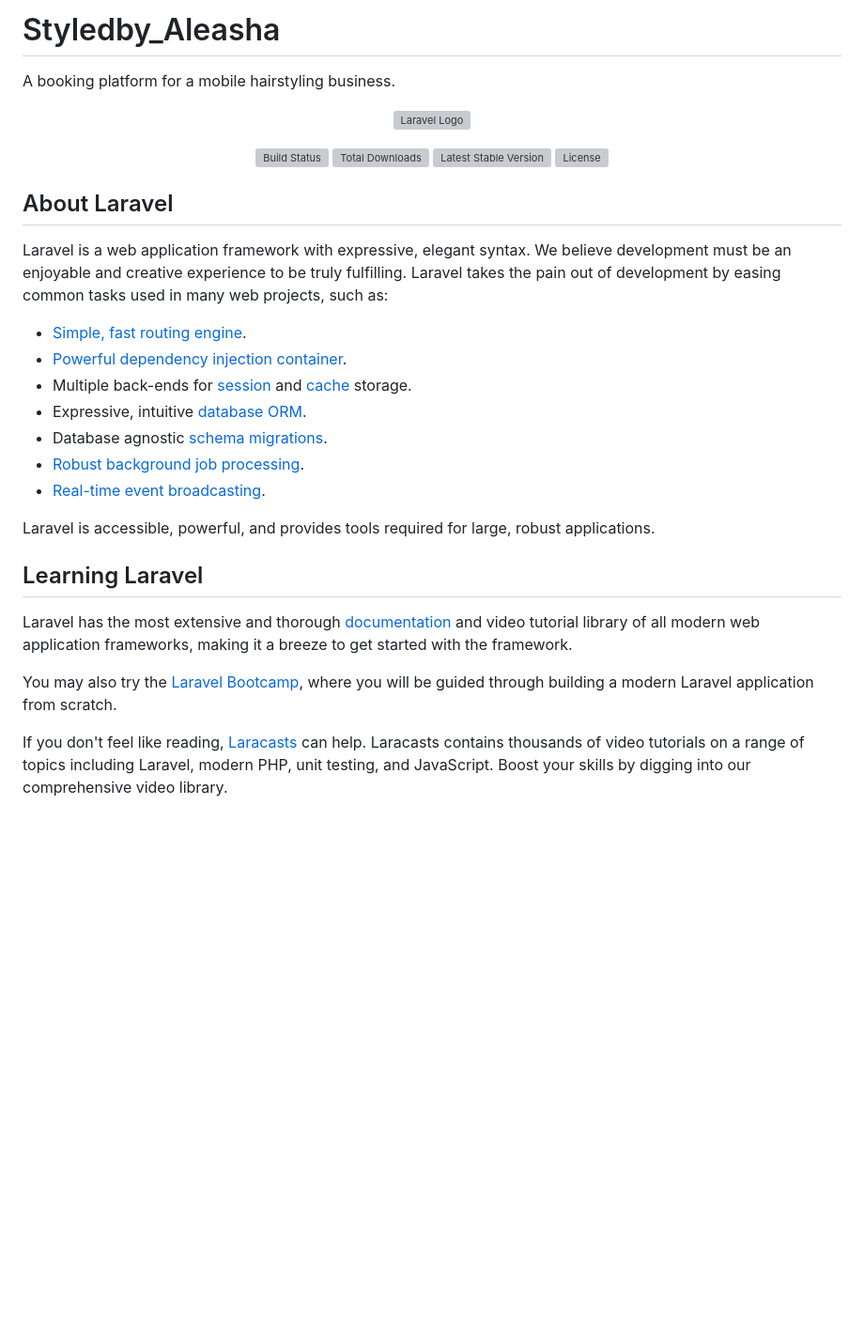
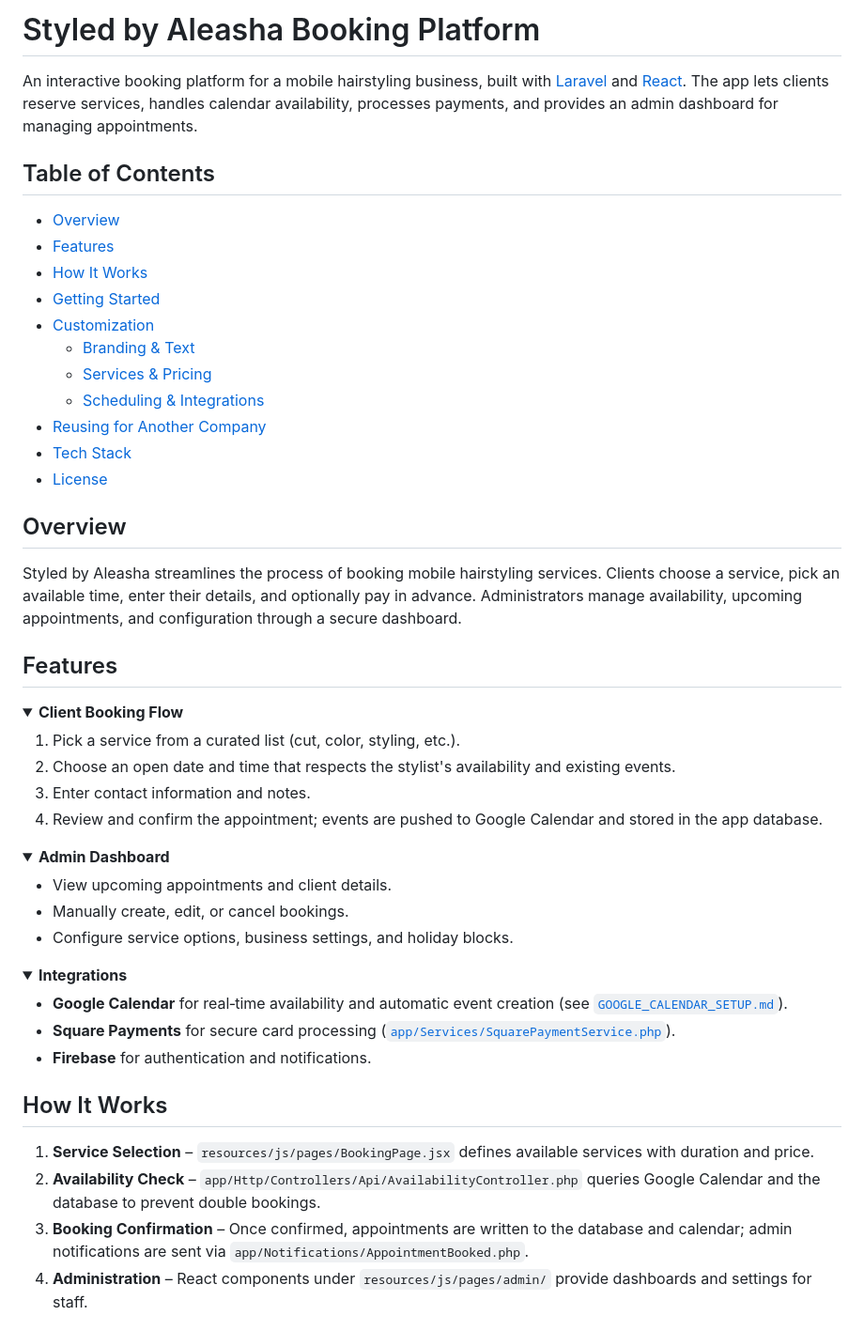
Before and after one commit to ucleus/Styledby_Aleasha, a Markdown page: README.md, the part around one of its changes. Shown at 94% size. Drawn GitHub-style; folded sections open; blank space fills up the shorter version; grey boxes are pictures that could not be loaded.

```diff
--- a/README.md
+++ b/README.md
@@ -1,34 +1,52 @@
-# Styledby_Aleasha
-A booking platform for a mobile hairstyling business.
+# Styled by Aleasha Booking Platform
 
-<p align="center"><a href="https://laravel.com" target="_blank"><img src="https://raw.githubusercontent.com/laravel/art/master/logo-lockup/5%20SVG/2%20CMYK/1%20Full%20Color/laravel-logolockup-cmyk-red.svg" width="400" alt="Laravel Logo"></a></p>
+An interactive booking platform for a mobile hairstyling business, built with [Laravel](https://laravel.com) and [React](https://react.dev). The app lets clients reserve services, handles calendar availability, processes payments, and provides an admin dashboard for managing appointments.
 
-<p align="center">
-<a href="https://github.com/laravel/framework/actions"><img src="https://github.com/laravel/framework/workflows/tests/badge.svg" alt="Build Status"></a>
-<a href="https://packagist.org/packages/laravel/framework"><img src="https://img.shields.io/packagist/dt/laravel/framework" alt="Total Downloads"></a>
-<a href="https://packagist.org/packages/laravel/framework"><img src="https://img.shields.io/packagist/v/laravel/framework" alt="Latest Stable Version"></a>
-<a href="https://packagist.org/packages/laravel/framework"><img src="https://img.shields.io/packagist/l/laravel/framework" alt="License"></a>
-</p>
+## Table of Contents
+- [Overview](#overview)
+- [Features](#features)
+- [How It Works](#how-it-works)
+- [Getting Started](#getting-started)
+- [Customization](#customization)
+  - [Branding & Text](#branding--text)
+  - [Services & Pricing](#services--pricing)
+  - [Scheduling & Integrations](#scheduling--integrations)
+- [Reusing for Another Company](#reusing-for-another-company)
+- [Tech Stack](#tech-stack)
+- [License](#license)
 
-## About Laravel
+## Overview
+Styled by Aleasha streamlines the process of booking mobile hairstyling services. Clients choose a service, pick an available time, enter their details, and optionally pay in advance. Administrators manage availability, upcoming appointments, and configuration through a secure dashboard.
 
-Laravel is a web application framework with expressive, elegant syntax. We believe development must be an enjoyable and creative experience to be truly fulfilling. Laravel takes the pain out of development by easing common tasks used in many web projects, such as:
+## Features
+<details>
+<summary><strong>Client Booking Flow</strong></summary>
 
-- [Simple, fast routing engine](https://laravel.com/docs/routing).
-- [Powerful dependency injection container](https://laravel.com/docs/container).
-- Multiple back-ends for [session](https://laravel.com/docs/session) and [cache](https://laravel.com/docs/cache) storage.
-- Expressive, intuitive [database ORM](https://laravel.com/docs/eloquent).
-- Database agnostic [schema migrations](https://laravel.com/docs/migrations).
-- [Robust background job processing](https://laravel.com/docs/queues).
-- [Real-time event broadcasting](https://laravel.com/docs/broadcasting).
+1. Pick a service from a curated list (cut, color, styling, etc.).
+2. Choose an open date and time that respects the stylist's availability and existing events.
+3. Enter contact information and notes.
+4. Review and confirm the appointment; events are pushed to Google Calendar and stored in the app database.
+</details>
 
-Laravel is accessible, powerful, and provides tools required for large, robust applications.
+<details>
+<summary><strong>Admin Dashboard</strong></summary>
 
-## Learning Laravel
+- View upcoming appointments and client details.
+- Manually create, edit, or cancel bookings.
+- Configure service options, business settings, and holiday blocks.
+</details>
 
-Laravel has the most extensive and thorough [documentation](https://laravel.com/docs) and video tutorial library of all modern web application frameworks, making it a breeze to get started with the framework.
+<details>
+<summary><strong>Integrations</strong></summary>
 
-You may also try the [Laravel Bootcamp](https://bootcamp.laravel.com), where you will be guided through building a modern Laravel application from scratch.
+- **Google Calendar** for real‑time availability and automatic event creation (see [`GOOGLE_CALENDAR_SETUP.md`](GOOGLE_CALENDAR_SETUP.md)).
+- **Square Payments** for secure card processing ([`app/Services/SquarePaymentService.php`](app/Services/SquarePaymentService.php)).
+- **Firebase** for authentication and notifications.
+</details>
 
-If you don't feel like reading, [Laracasts](https://laracasts.com) can help. Laracasts contains thousands of video tutorials on a range of topics including Laravel, modern PHP, unit testing, and JavaScript. Boost your skills by digging into our comprehensive video library.
+## How It Works
+1. **Service Selection** – `resources/js/pages/BookingPage.jsx` defines available services with duration and price.
+2. **Availability Check** – `app/Http/Controllers/Api/AvailabilityController.php` queries Google Calendar and the database to prevent double bookings.
+3. **Booking Confirmation** – Once confirmed, appointments are written to the database and calendar; admin notifications are sent via `app/Notifications/AppointmentBooked.php`.
+4. **Administration** – React components under `resources/js/pages/admin/` provide dashboards and settings for staff.
 
```
Also changed, not shown: other parts of README.md (+51 -28 lines).
